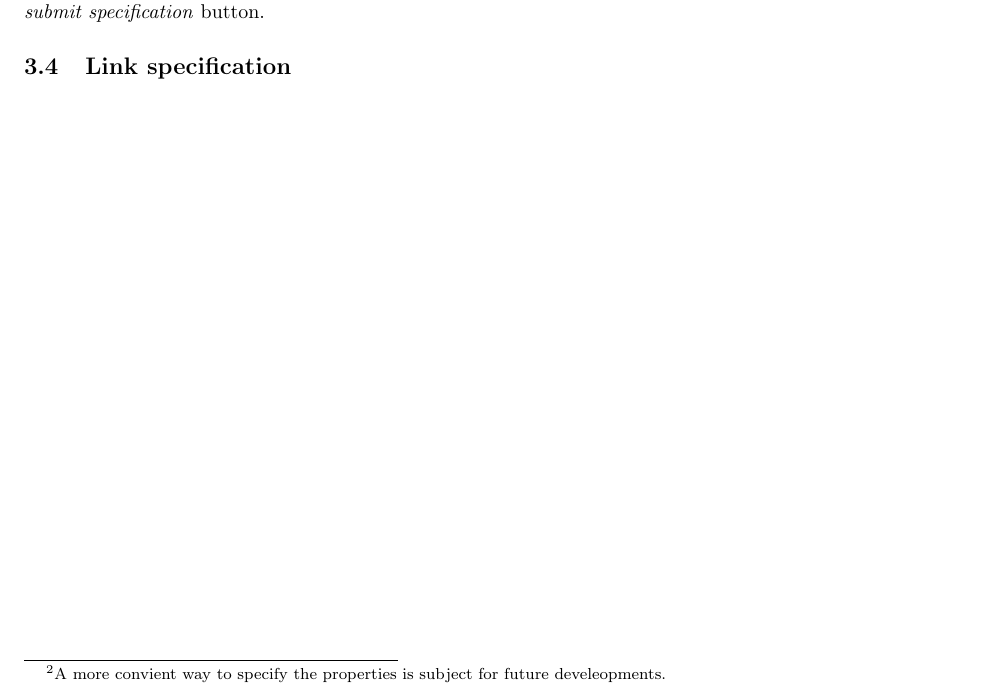
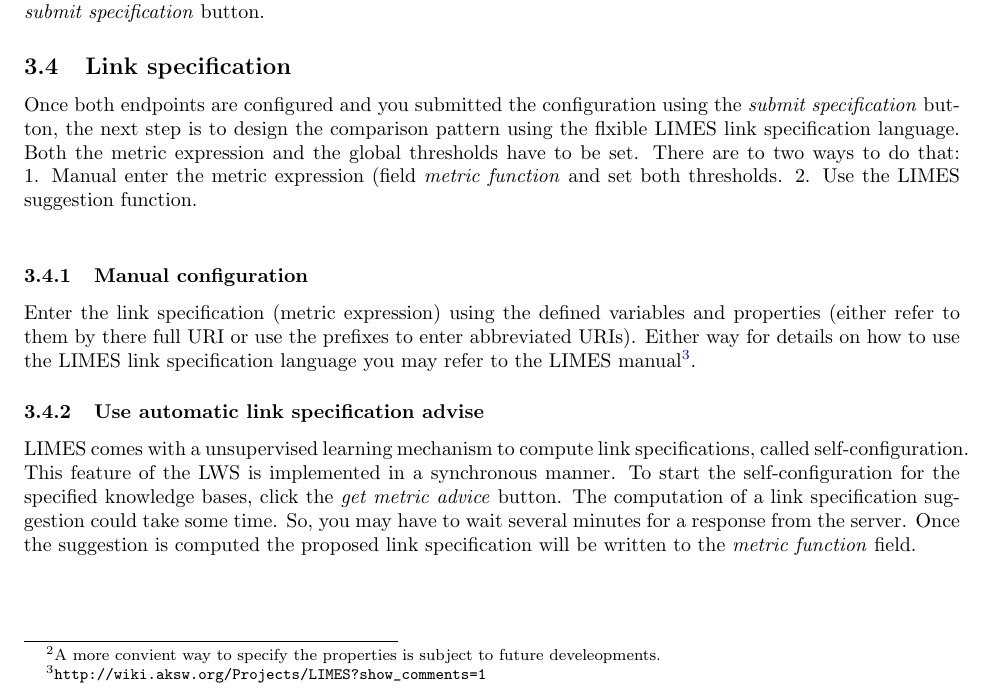
Before and after one commit to KLyko/LimesWebService, a LaTeX document (doc/Limes Webservice Documentation/Limes Webservice Documentation.tex): part of page 6 of 6, cut so that both start at the same text. Compiled offline with pdfLaTeX.

Commit message:
finished manual

```diff
--- a/doc/Limes Webservice Documentation/Limes Webservice Documentation.tex
+++ b/doc/Limes Webservice Documentation/Limes Webservice Documentation.tex
@@ -100,9 +100,13 @@
 \end{enumerate}
 
 \subsection{Specification of the properties}
-The next step is to specify which properties of the instances of each endpoint you want to use for the matching task. You can either use fully qualified URIs or abbreviated URIs utilizing well-known prefixes. Please refer to the appendix for a complete list of the availlable prefixes\footnote{A more convient way to specify the properties is subject for future develeopments.}.\\Each property can be assigned to a specific preprocessing step. Please refer to the LIMES manual on details on availlable preprocessing functions., The most common are \texttt{lowercase} and \texttt{nolang}. Multiple preprocessing function can be concatenated using \texttt{->}, e.g. \texttt{lowercase->nolang}. With the \textit{add property} and the \textit{x} button ayou can create additional rows for properties, or remove them respectively.\\ \\
+The next step is to specify which properties of the instances of each endpoint you want to use for the matching task. You can either use fully qualified URIs or abbreviated URIs utilizing well-known prefixes. Please refer to the appendix for a complete list of the availlable prefixes\footnote{A more convient way to specify the properties is subject to future develeopments.}.\\Each property can be assigned to a specific preprocessing step. Please refer to the LIMES manual on details on availlable preprocessing functions., The most common are \texttt{lowercase} and \texttt{nolang}. Multiple preprocessing function can be concatenated using \texttt{->}, e.g. \texttt{lowercase->nolang}. With the \textit{add property} and the \textit{x} button ayou can create additional rows for properties, or remove them respectively.\\ \\
 Once you specified both endpoints and the properties to use, you can submit the sepcification with the \textit{submit specification}  button.
 %Note, the \textit{suggest properties} button has no function yet. Just ignore it for the time being.
 \subsection{Link specification}
-
+Once both endpoints are configured and you submitted the configuration using the \textit{submit specification}  button, the next step is to design the comparison pattern using the flxible LIMES link specification language. Both the metric expression and the global thresholds have to be set. There are to two ways to do that: 1. Manual enter the metric expression (field \textit{metric function} and set both thresholds. 2. Use the LIMES suggestion function.\\
+\subsubsection{Manual configuration}
+Enter the link specification (metric expression) using the defined variables and properties (either refer to them by there full URI or use the prefixes to enter abbreviated URIs). Either way for details on how to use the LIMES link specification language you may refer to the LIMES manual\footnote{\url{http://wiki.aksw.org/Projects/LIMES?show_comments=1}}.
+\subsubsection{Use automatic link specification advise}
+LIMES comes with a unsupervised learning mechanism to compute link specifications, called self-configuration. This feature of the LWS is implemented in a synchronous manner. To start the self-configuration for the specified knowledge bases, click the \textit{get metric advice} button. The computation of a link specification suggestion could take some time. So, you may have to wait several minutes for a response from the server. Once the suggestion is computed the proposed link specification will be written to the \textit{metric function} field.
 \end{document}
```
